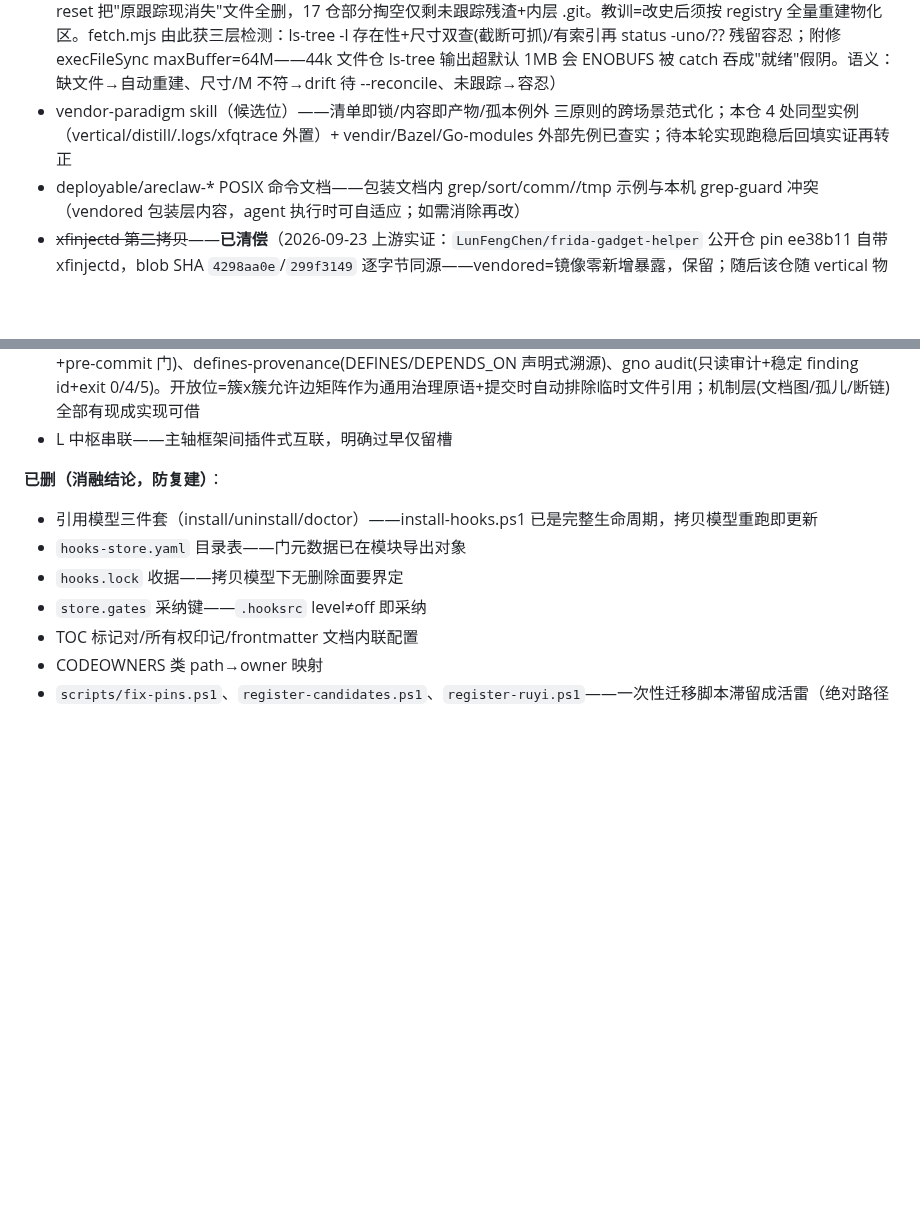
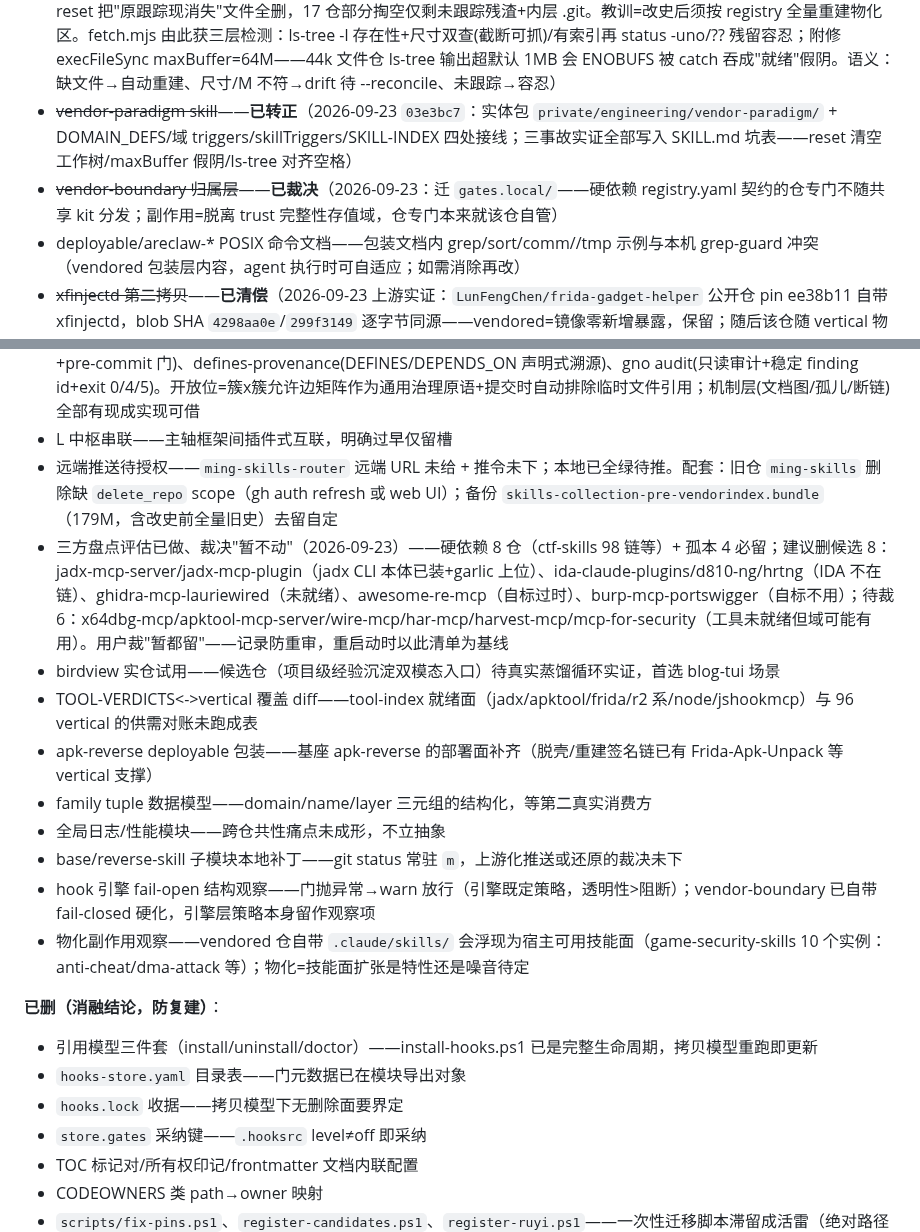
Before and after one commit to lgnorant-lu/ming-lattice, a Markdown page: docs/GOVERNANCE-SPINE.md, 2 parts joined by grey strips. Rendered like a GitHub page; blank space fills up the shorter version.

Commit message:
docs(gov): 候审台账补登——三方盘点裁决+推送授权+birdview/tool-index 对账等 9 项

```diff
--- a/docs/GOVERNANCE-SPINE.md
+++ b/docs/GOVERNANCE-SPINE.md
@@ -180,7 +180,8 @@ skill 目录中各件对自身的反哺状态（人工审计视图，"该不该
 - lint 硬编码门覆盖面缺口——现 lint 扫 SKILL.md/scripts 的 `C:\Users\xxx` 类路径，但 registry.yaml（targets）这类 SoT 配置不在扫面内（本次即漏网实例）；门扩面或 SoT 契约校验二选一
 - ~~物化漂移 2 条~~——**已清偿**（2026-09-23：`jadx-mcp-server` merge-base 为空——两无共同祖先根提交，pin `4e6d890`(2026-08) 是上游重建新树、本地 `19bd9c1`(2025-08) 是旧线 tip=落后非领先，无本地改动可失 → `--reconcile` 对齐 pin；`awesome-re-mcp` fetch 物化补齐；`game-security-skills` rathena.txt 16MiB 截断（真身 78.8MB）`--reconcile` 重建清偿——终态 92 就绪/4 孤本/0 漂移）
 - ~~filter-repo 收尾 reset --hard 清空 vendored 工作树~~——**已清偿**（2026-09-23：改史后新 HEAD 不含 vertical/*，父仓 reset 把"原跟踪现消失"文件全删，17 仓部分掏空仅剩未跟踪残渣+内层 .git。教训=改史后须按 registry 全量重建物化区。fetch.mjs 由此获三层检测：ls-tree -l 存在性+尺寸双查(截断可抓)/有索引再 status -uno/?? 残留容忍；附修 execFileSync maxBuffer=64M——44k 文件仓 ls-tree 输出超默认 1MB 会 ENOBUFS 被 catch 吞成"就绪"假阴。语义：缺文件→自动重建、尺寸/M 不符→drift 待 --reconcile、未跟踪→容忍）
-- vendor-paradigm skill（候选位）——清单即锁/内容即产物/孤本例外 三原则的跨场景范式化；本仓 4 处同型实例（vertical/distill/.logs/xfqtrace 外置）+ vendir/Bazel/Go-modules 外部先例已查实；待本轮实现跑稳后回填实证再转正
+- ~~vendor-paradigm skill~~——**已转正**（2026-09-23 `03e3bc7`：实体包 `private/engineering/vendor-paradigm/` + DOMAIN_DEFS/域 triggers/skillTriggers/SKILL-INDEX 四处接线；三事故实证全部写入 SKILL.md 坑表——reset 清空工作树/maxBuffer 假阴/ls-tree 对齐空格）
+- ~~vendor-boundary 归属层~~——**已裁决**（2026-09-23：迁 `gates.local/`——硬依赖 registry.yaml 契约的仓专门不随共享 kit 分发；副作用=脱离 trust 完整性存值域，仓专门本来就该仓自管）
 - deployable/areclaw-* POSIX 命令文档——包装文档内 grep/sort/comm//tmp 示例与本机 grep-guard 冲突（vendored 包装层内容，agent 执行时可自适应；如需消除再改）
 - ~~xfinjectd 第二拷贝~~——**已清偿**（2026-09-23 上游实证：`LunFengChen/frida-gadget-helper` 公开仓 pin ee38b11 自带 xfinjectd，blob SHA `4298aa0e`/`299f3149` 逐字节同源——vendored=镜像零新增暴露，保留；随后该仓随 vertical 物化化整体出史）
 - ~~vertical vendored 字节入库~~——**已清偿**（2026-09-23 `f5ba0f95`→`25ff03c`：vertical 转**物化区**——远端仅存索引(repo+pin 全 40 位回填)，`scripts/fetch.mjs` 一键物化，`vendor-boundary` 门把守 staged∩vertical ⊆ sourceGone 白名单；4 孤本(ruyi 下架族)保留入库；`.git` 188M→9M；史中另清出 35 个 gitlink 误入库残留——铁律#1 事故的历史实体）
@@ -194,6 +195,16 @@ skill 目录中各件对自身的反哺状态（人工审计视图，"该不该
 - evil-merge 检测——merge commit tree≠双亲干净合并=走私变更面(Glyndor workflow 先例)；当前线性史单人仓不适用，分叉协作启用时再立
 - 文档簇引用规则门（图内化的实例面）——外部先例已查实：需求追踪矩阵(DO-178C/ISO26262/NASA SWE-059: 双向链接+孤儿=finding+粒度声明式)、Diataxis 四象限交叉引用规则(how-to<->explanation 可互指不可混体)、contextlint(文档依赖图/孤儿/环检测)、nodex(typed edges: supersedes/implements/covers/references 固定词表+pre-commit 门)、defines-provenance(DEFINES/DEPENDS_ON 声明式溯源)、gno audit(只读审计+稳定 finding id+exit 0/4/5)。开放位=簇x簇允许边矩阵作为通用治理原语+提交时自动排除临时文件引用；机制层(文档图/孤儿/断链)全部有现成实现可借
 - L 中枢串联——主轴框架间插件式互联，明确过早仅留槽
+- 远端推送待授权——`ming-skills-router` 远端 URL 未给 + 推令未下；本地已全绿待推。配套：旧仓 `ming-skills` 删除缺 `delete_repo` scope（gh auth refresh 或 web UI）；备份 `skills-collection-pre-vendorindex.bundle`（179M，含改史前全量旧史）去留自定
+- 三方盘点评估已做、裁决"暂不动"（2026-09-23）——硬依赖 8 仓（ctf-skills 98 链等）+ 孤本 4 必留；建议删候选 8：jadx-mcp-server/jadx-mcp-plugin（jadx CLI 本体已装+garlic 上位）、ida-claude-plugins/d810-ng/hrtng（IDA 不在链）、ghidra-mcp-lauriewired（未就绪）、awesome-re-mcp（自标过时）、burp-mcp-portswigger（自标不用）；待裁 6：x64dbg-mcp/apktool-mcp-server/wire-mcp/har-mcp/harvest-mcp/mcp-for-security（工具未就绪但域可能有用）。用户裁"暂都留"——记录防重审，重启动时以此清单为基线
+- birdview 实仓试用——候选仓（项目级经验沉淀双模态入口）待真实蒸馏循环实证，首选 blog-tui 场景
+- TOOL-VERDICTS<->vertical 覆盖 diff——tool-index 就绪面（jadx/apktool/frida/r2 系/node/jshookmcp）与 96 vertical 的供需对账未跑成表
+- apk-reverse deployable 包装——基座 apk-reverse 的部署面补齐（脱壳/重建签名链已有 Frida-Apk-Unpack 等 vertical 支撑）
+- family tuple 数据模型——domain/name/layer 三元组的结构化，等第二真实消费方
+- 全局日志/性能模块——跨仓共性痛点未成形，不立抽象
+- base/reverse-skill 子模块本地补丁——git status 常驻 `m`，上游化推送或还原的裁决未下
+- hook 引擎 fail-open 结构观察——门抛异常→warn 放行（引擎既定策略，透明性>阻断）；vendor-boundary 已自带 fail-closed 硬化，引擎层策略本身留作观察项
+- 物化副作用观察——vendored 仓自带 `.claude/skills/` 会浮现为宿主可用技能面（game-security-skills 10 个实例：anti-cheat/dma-attack 等）；物化=技能面扩张是特性还是噪音待定
 
 **已删（消融结论，防复建）**：
 
```
